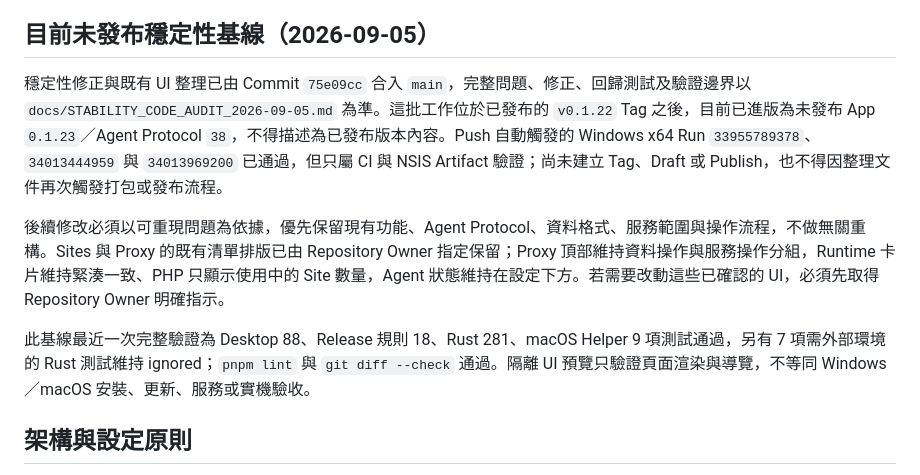
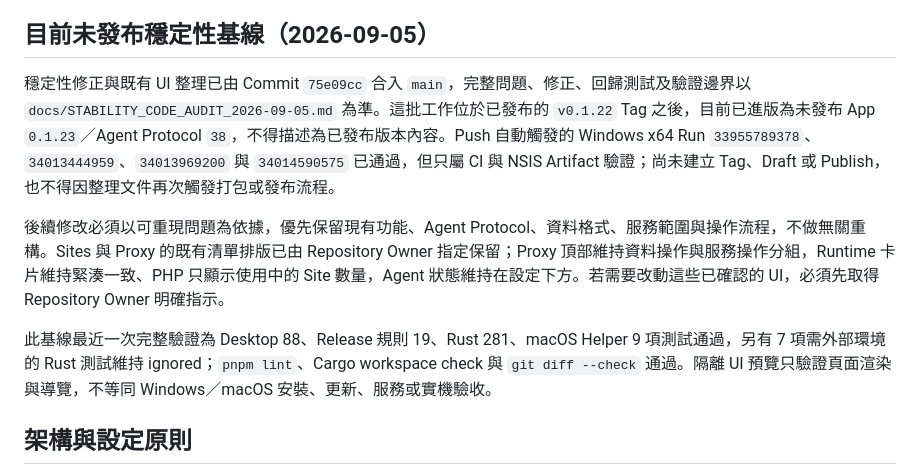
Before and after one commit to JimmyWon1028/fabdev, a Markdown page: AGENTS.md, the part around the change. Drawn GitHub-style.

```diff
--- a/AGENTS.md
+++ b/AGENTS.md
@@ -23,11 +23,11 @@ fabDev App Release 與線上 Runtime Distribution 自 `v0.1.21` 起完全分離
 
 ## 目前未發布穩定性基線（2026-09-05）
 
-穩定性修正與既有 UI 整理已由 Commit `75e09cc` 合入 `main`，完整問題、修正、回歸測試及驗證邊界以 `docs/STABILITY_CODE_AUDIT_2026-09-05.md` 為準。這批工作位於已發布的 `v0.1.22` Tag 之後，目前已進版為未發布 App `0.1.23`／Agent Protocol `38`，不得描述為已發布版本內容。Push 自動觸發的 Windows x64 Run `33955789378`、`34013444959` 與 `34013969200` 已通過，但只屬 CI 與 NSIS Artifact 驗證；尚未建立 Tag、Draft 或 Publish，也不得因整理文件再次觸發打包或發布流程。
+穩定性修正與既有 UI 整理已由 Commit `75e09cc` 合入 `main`，完整問題、修正、回歸測試及驗證邊界以 `docs/STABILITY_CODE_AUDIT_2026-09-05.md` 為準。這批工作位於已發布的 `v0.1.22` Tag 之後，目前已進版為未發布 App `0.1.23`／Agent Protocol `38`，不得描述為已發布版本內容。Push 自動觸發的 Windows x64 Run `33955789378`、`34013444959`、`34013969200` 與 `34014590575` 已通過，但只屬 CI 與 NSIS Artifact 驗證；尚未建立 Tag、Draft 或 Publish，也不得因整理文件再次觸發打包或發布流程。
 
 後續修改必須以可重現問題為依據，優先保留現有功能、Agent Protocol、資料格式、服務範圍與操作流程，不做無關重構。Sites 與 Proxy 的既有清單排版已由 Repository Owner 指定保留；Proxy 頂部維持資料操作與服務操作分組，Runtime 卡片維持緊湊一致、PHP 只顯示使用中的 Site 數量，Agent 狀態維持在設定下方。若需要改動這些已確認的 UI，必須先取得 Repository Owner 明確指示。
 
-此基線最近一次完整驗證為 Desktop 88、Release 規則 18、Rust 281、macOS Helper 9 項測試通過，另有 7 項需外部環境的 Rust 測試維持 ignored；`pnpm lint` 與 `git diff --check` 通過。隔離 UI 預覽只驗證頁面渲染與導覽，不等同 Windows／macOS 安裝、更新、服務或實機驗收。
+此基線最近一次完整驗證為 Desktop 88、Release 規則 19、Rust 281、macOS Helper 9 項測試通過，另有 7 項需外部環境的 Rust 測試維持 ignored；`pnpm lint`、Cargo workspace check 與 `git diff --check` 通過。隔離 UI 預覽只驗證頁面渲染與導覽，不等同 Windows／macOS 安裝、更新、服務或實機驗收。
 
 ## 架構與設定原則
 
```
Also changed, not shown: docs/FABDEV_PROGRESS.md (+1 -1 lines).
